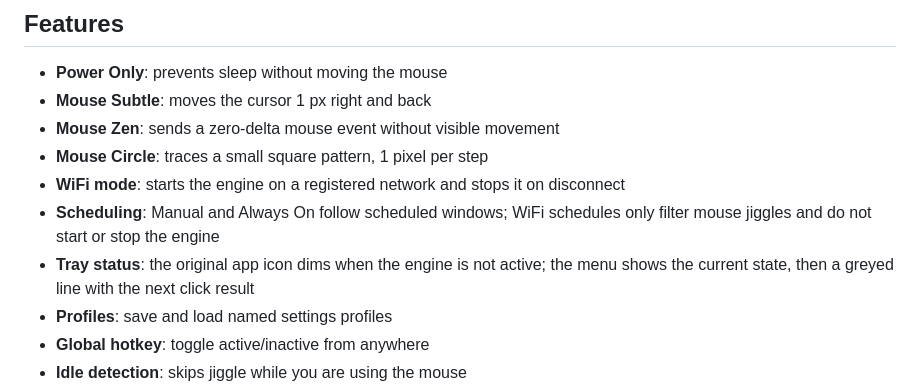
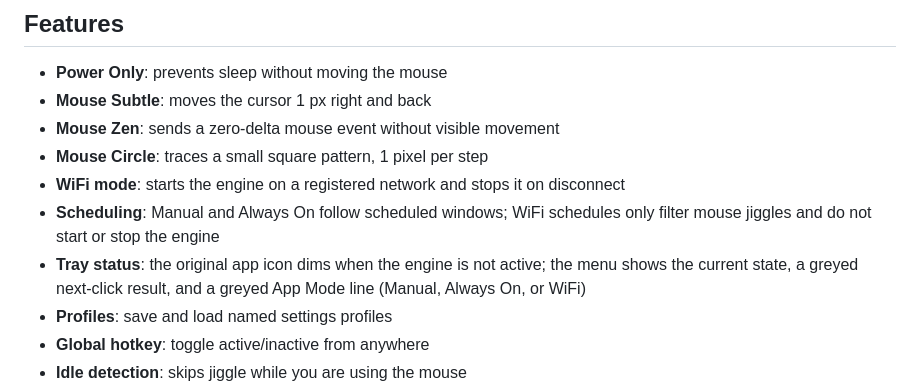
Before and after one commit to shoootyou/stay-awake, a Markdown page: README.md, the part around the change. GitHub-like rendering.

Commit message:
docs: describe the app mode line and the settings order
Co-authored-by: yui-soul <284271367+yui-soul@users.noreply.github.com>

```diff
--- a/README.md
+++ b/README.md
@@ -25,7 +25,7 @@ Stay Awake is a tray utility that prevents your computer from sleeping on macOS
 - **Mouse Circle**: traces a small square pattern, 1 pixel per step
 - **WiFi mode**: starts the engine on a registered network and stops it on disconnect
 - **Scheduling**: Manual and Always On follow scheduled windows; WiFi schedules only filter mouse jiggles and do not start or stop the engine
-- **Tray status**: the original app icon dims when the engine is not active; the menu shows the current state, then a greyed line with the next click result
+- **Tray status**: the original app icon dims when the engine is not active; the menu shows the current state, a greyed next-click result, and a greyed App Mode line (Manual, Always On, or WiFi)
 - **Profiles**: save and load named settings profiles
 - **Global hotkey**: toggle active/inactive from anywhere
 - **Idle detection**: skips jiggle while you are using the mouse
```
Also changed, not shown: CONTRIBUTING.md (+1 -1 lines), docs/user-guide.md (+24 -12 lines).
